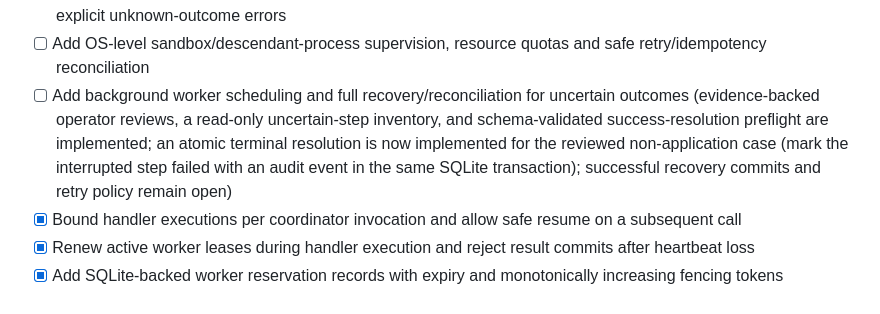
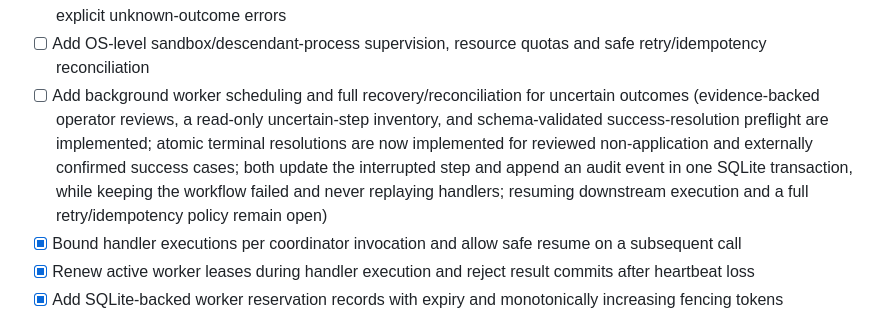
Before and after one commit to MDJTalha/CMX, a Markdown page: docs/roadmap.md, the part around one of its changes. Drawn GitHub-style.

Commit message:
Document atomic success reconciliation boundary

```diff
--- a/docs/roadmap.md
+++ b/docs/roadmap.md
@@ -36,7 +36,7 @@ Roadmap items are proposals, not implemented capabilities. Progress is gated on
 - [x] Bind approval records to plan hash, inputs and capability-contract fingerprint
 - [x] Add an opt-in fixed-command subprocess adapter with parent-enforced deadlines, bounded JSON streams and explicit unknown-outcome errors
 - [ ] Add OS-level sandbox/descendant-process supervision, resource quotas and safe retry/idempotency reconciliation
-- [ ] Add background worker scheduling and full recovery/reconciliation for uncertain outcomes (evidence-backed operator reviews, a read-only uncertain-step inventory, and schema-validated success-resolution preflight are implemented; an atomic terminal resolution is now implemented for the reviewed non-application case (mark the interrupted step failed with an audit event in the same SQLite transaction); successful recovery commits and retry policy remain open)
+- [ ] Add background worker scheduling and full recovery/reconciliation for uncertain outcomes (evidence-backed operator reviews, a read-only uncertain-step inventory, and schema-validated success-resolution preflight are implemented; atomic terminal resolutions are now implemented for reviewed non-application and externally confirmed success cases; both update the interrupted step and append an audit event in one SQLite transaction, while keeping the workflow failed and never replaying handlers; resuming downstream execution and a full retry/idempotency policy remain open)
 - [x] Bound handler executions per coordinator invocation and allow safe resume on a subsequent call
 - [x] Renew active worker leases during handler execution and reject result commits after heartbeat loss
 - [x] Add SQLite-backed worker reservation records with expiry and monotonically increasing fencing tokens
```
Also changed, not shown: other parts of docs/roadmap.md (+1 -1 lines).
